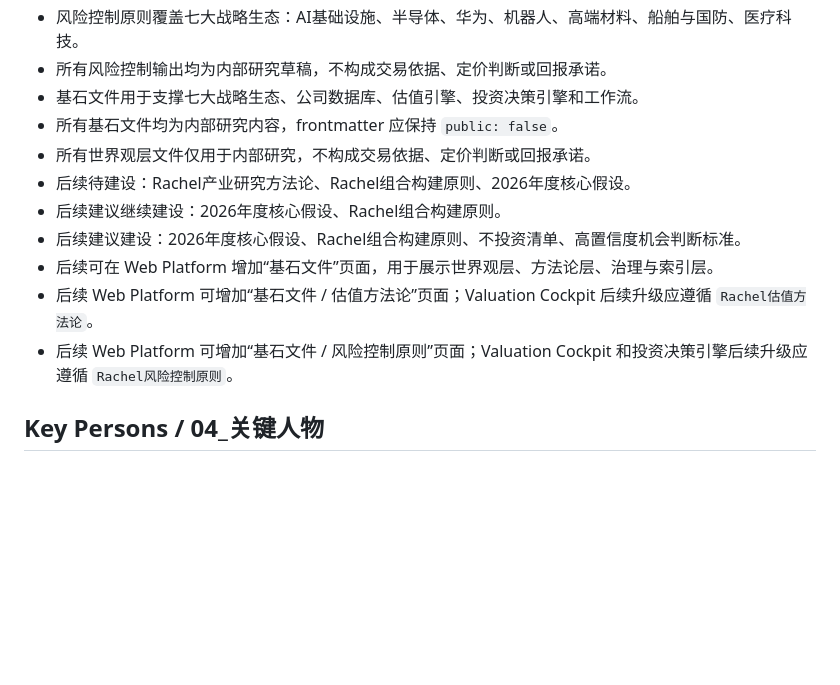
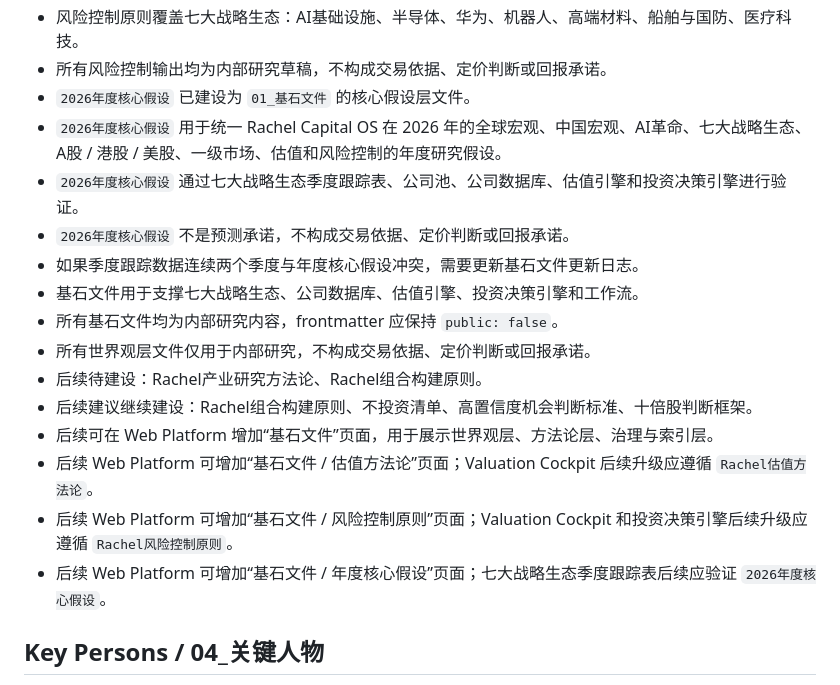
Before and after one commit to rachelao2828-X/Rachel-Capital-Web-Platform, a Markdown page: docs/CODEX_CONTEXT.md, the part around the change. Rendered like a GitHub page; blank space fills up the shorter version.

```diff
--- a/docs/CODEX_CONTEXT.md
+++ b/docs/CODEX_CONTEXT.md
@@ -98,15 +98,20 @@ GitHub Pages，但当前阶段不要发布新功能。
 - `Rachel风险控制原则` 支撑 `16_投资决策引擎`、`15_估值引擎`、Valuation Cockpit、公司数据库、一级市场项目尽调、二级市场组合管理和季度复盘。
 - 风险控制原则覆盖七大战略生态：AI基础设施、半导体、华为、机器人、高端材料、船舶与国防、医疗科技。
 - 所有风险控制输出均为内部研究草稿，不构成交易依据、定价判断或回报承诺。
+- `2026年度核心假设` 已建设为 `01_基石文件` 的核心假设层文件。
+- `2026年度核心假设` 用于统一 Rachel Capital OS 在 2026 年的全球宏观、中国宏观、AI革命、七大战略生态、A股 / 港股 / 美股、一级市场、估值和风险控制的年度研究假设。
+- `2026年度核心假设` 通过七大战略生态季度跟踪表、公司池、公司数据库、估值引擎和投资决策引擎进行验证。
+- `2026年度核心假设` 不是预测承诺，不构成交易依据、定价判断或回报承诺。
+- 如果季度跟踪数据连续两个季度与年度核心假设冲突，需要更新基石文件更新日志。
 - 基石文件用于支撑七大战略生态、公司数据库、估值引擎、投资决策引擎和工作流。
 - 所有基石文件均为内部研究内容，frontmatter 应保持 `public: false`。
 - 所有世界观层文件仅用于内部研究，不构成交易依据、定价判断或回报承诺。
-- 后续待建设：Rachel产业研究方法论、Rachel组合构建原则、2026年度核心假设。
-- 后续建议继续建设：2026年度核心假设、Rachel组合构建原则。
-- 后续建议建设：2026年度核心假设、Rachel组合构建原则、不投资清单、高置信度机会判断标准。
+- 后续待建设：Rachel产业研究方法论、Rachel组合构建原则。
+- 后续建议继续建设：Rachel组合构建原则、不投资清单、高置信度机会判断标准、十倍股判断框架。
 - 后续可在 Web Platform 增加“基石文件”页面，用于展示世界观层、方法论层、治理与索引层。
 - 后续 Web Platform 可增加“基石文件 / 估值方法论”页面；Valuation Cockpit 后续升级应遵循 `Rachel估值方法论`。
 - 后续 Web Platform 可增加“基石文件 / 风险控制原则”页面；Valuation Cockpit 和投资决策引擎后续升级应遵循 `Rachel风险控制原则`。
+- 后续 Web Platform 可增加“基石文件 / 年度核心假设”页面；七大战略生态季度跟踪表后续应验证 `2026年度核心假设`。
 
 ## Key Persons / 04_关键人物
 
```
Also changed, not shown: docs/Strategic_Ecosystems_Module_Report.md (+96 -3 lines).
